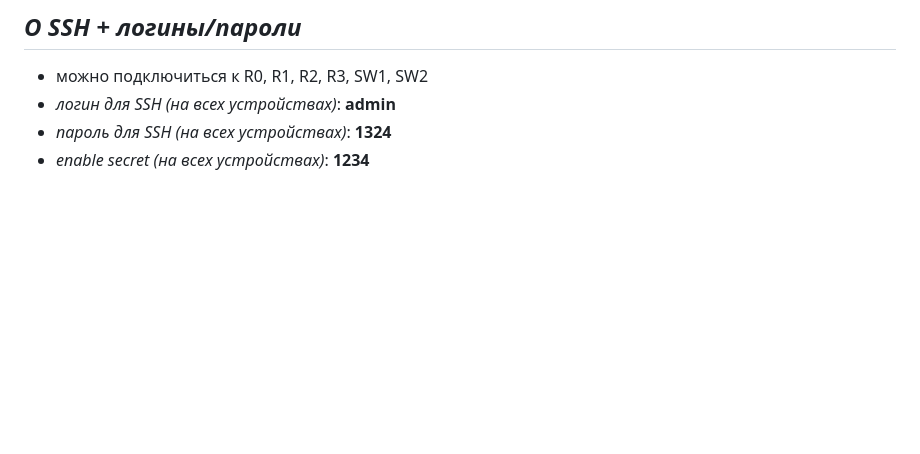
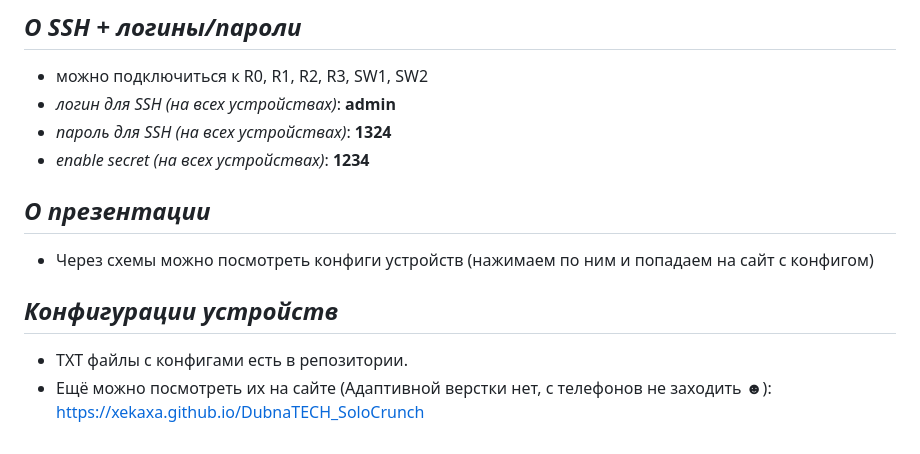
Before and after one commit to XEKAXA/DubnaTECH_SoloCrunch, a Markdown page: README.md, the part around the change. Drawn GitHub-style; blank space fills up the shorter version.

```diff
--- a/README.md
+++ b/README.md
@@ -56,3 +56,10 @@ channel-group 1
 - _логин для SSH (на всех устройствах)_: **admin**
 - _пароль для SSH (на всех устройствах)_: **1324**
 - _enable secret (на всех устройствах)_: **1234**
+
+## _О презентации_
+- Через схемы можно посмотреть конфиги устройств (нажимаем по ним и попадаем на сайт с конфигом)
+
+## _Конфигурации устройств_
+- TXT файлы с конфигами есть в репозитории.
+- Ещё можно посмотреть их на сайте (Адаптивной верстки нет, с телефонов не заходить ☻): https://xekaxa.github.io/DubnaTECH_SoloCrunch
```
